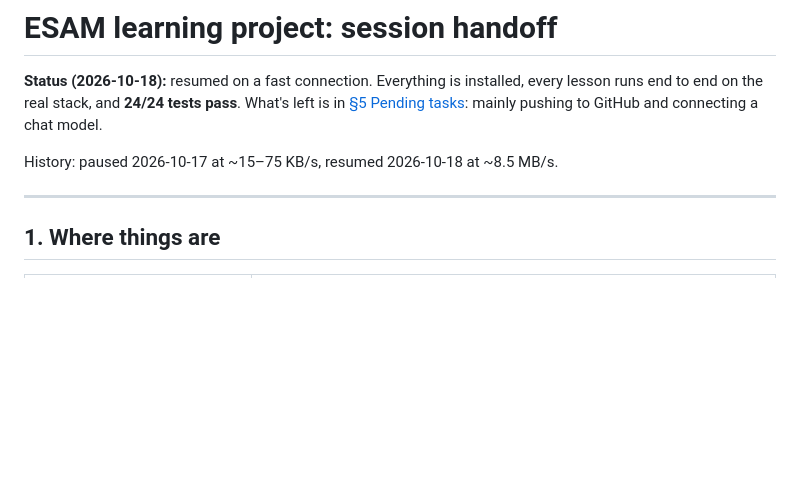
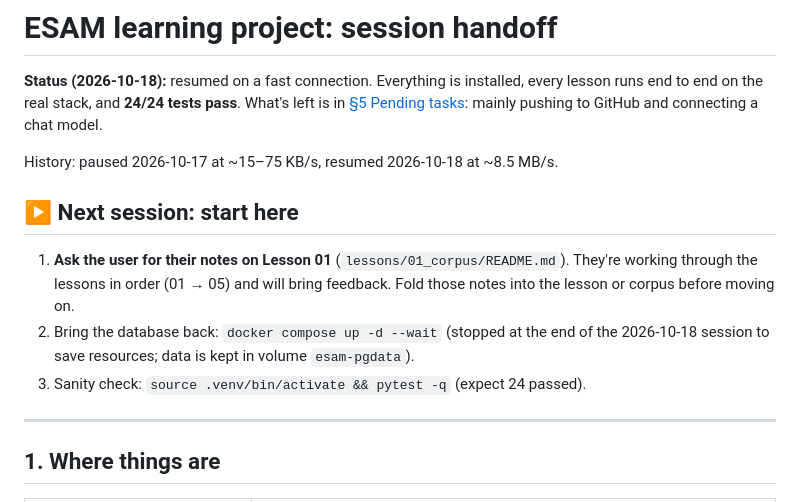
Before and after one commit to fordevices/esam, a Markdown page: SESSION_HANDOFF.md, the part around the change. Drawn GitHub-style; blank space fills up the shorter version.

Commit message:
Handoff: next session starts with Lesson 01 notes
Co-Authored-By: Claude Opus 5.5 <noreply@anthropic.com>

```diff
--- a/SESSION_HANDOFF.md
+++ b/SESSION_HANDOFF.md
@@ -5,6 +5,15 @@ runs end to end on the real stack, and **24/24 tests pass**. What's left is in
 [§5 Pending tasks](#5-pending-tasks-in-order): mainly pushing to GitHub and connecting a chat model.
 
 History: paused 2026-10-17 at ~15–75 KB/s, resumed 2026-10-18 at ~8.5 MB/s.
+
+## ▶ Next session: start here
+
+1. **Ask the user for their notes on Lesson 01** (`lessons/01_corpus/README.md`). They're working
+   through the lessons in order (01 → 05) and will bring feedback. Fold those notes into the
+   lesson or corpus before moving on.
+2. Bring the database back: `docker compose up -d --wait` (stopped at the end of the 2026-10-18
+   session to save resources; data is kept in volume `esam-pgdata`).
+3. Sanity check: `source .venv/bin/activate && pytest -q` (expect 24 passed).
 
 ---
 
```
